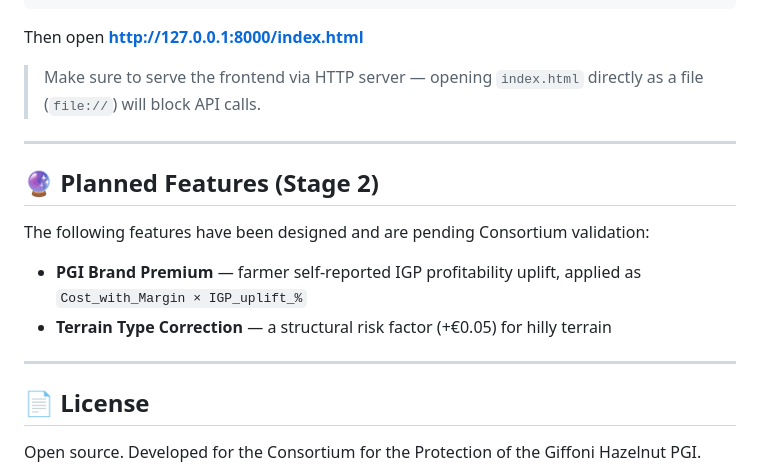
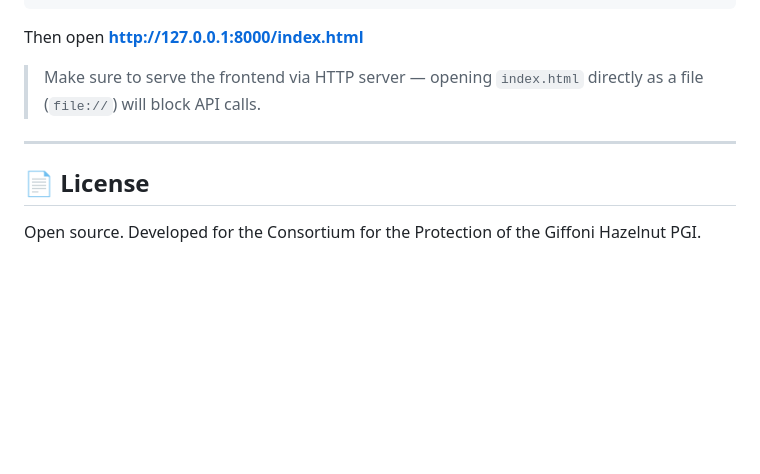
Before and after one commit to minpricecalculator/Hazelnut, a Markdown page: README.md, the part around the change. Rendered like a GitHub page; blank space fills up the shorter version.

```diff
--- a/README.md
+++ b/README.md
@@ -175,15 +175,6 @@ Then open **[http://127.0.0.1:8000/index.html](http://127.0.0.1:8000/index.html)
 
 ---
 
-## 🔮 Planned Features (Stage 2)
-
-The following features have been designed and are pending Consortium validation:
-
-- **PGI Brand Premium** — farmer self-reported IGP profitability uplift, applied as `Cost_with_Margin × IGP_uplift_%`
-- **Terrain Type Correction** — a structural risk factor (+€0.05) for hilly terrain
-
----
-
 ## 📄 License
 
 Open source. Developed for the Consortium for the Protection of the Giffoni Hazelnut PGI.
```
